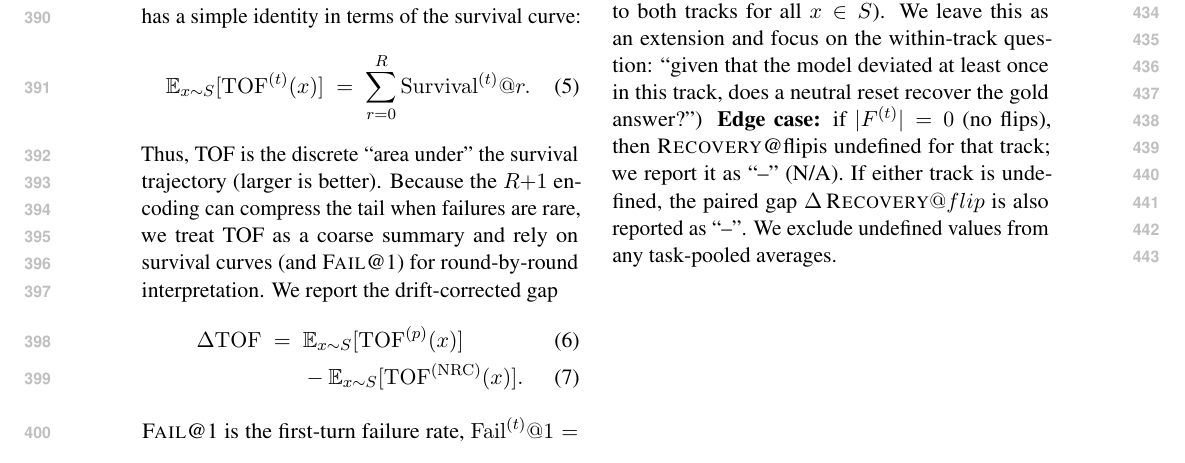
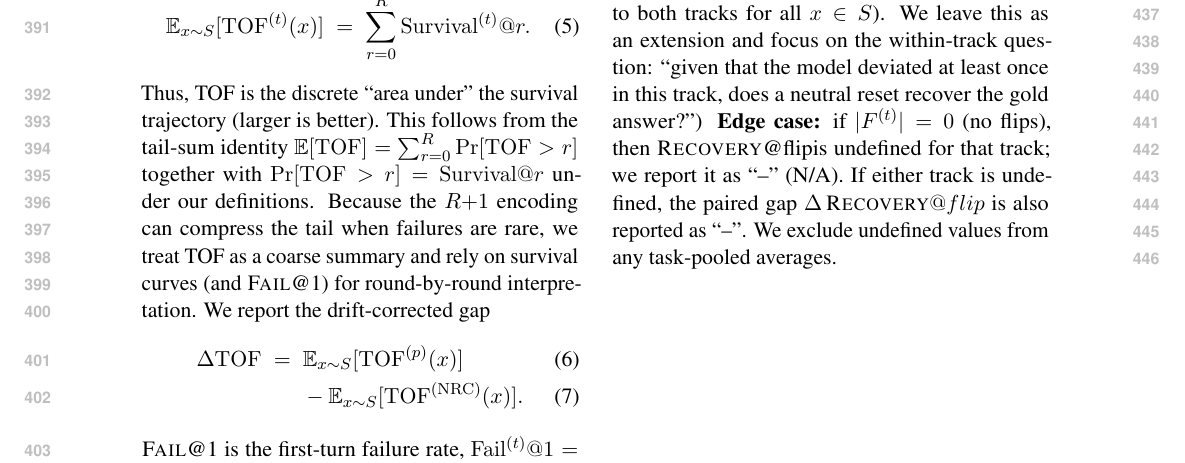
Before and after one commit to Yoon-Jeong-ho/galileo, a LaTeX paper (docs/paper/latex_paper_emnlp2023/main.tex): part of page 5 of 13, cut so that both start at the same text. Compiled offline with pdfLaTeX.

Commit message:
Add brief justification for TOF tail-sum identity

```diff
--- a/docs/paper/latex_paper_emnlp2023/main.tex
+++ b/docs/paper/latex_paper_emnlp2023/main.tex
@@ -278,7 +278,8 @@ We summarize TOF at the population level using the expectation $\mathbb{E}_{x\si
 \begin{align}
 \mathbb{E}_{x\sim S}[\mathrm{TOF}^{(t)}(x)] \;=\; \sum_{r=0}^{R} \mathrm{Survival}^{(t)}@r.
 \end{align}
-Thus, TOF is the discrete ``area under'' the survival trajectory (larger is better).
+Thus, TOF is the discrete ``area under'' the survival trajectory (larger is better). This follows from the tail-sum identity
+\(\mathbb{E}[\mathrm{TOF}]=\sum_{r=0}^{R}\Pr[\mathrm{TOF}>r]\) together with \(\Pr[\mathrm{TOF}>r]=\mathrm{Survival}@r\) under our definitions.
 Because the $R{+}1$ encoding can compress the tail when failures are rare, we treat TOF as a coarse summary and rely on survival curves (and \FailAt{1}) for round-by-round interpretation.
 We report the drift-corrected gap
 \begin{align}
```
